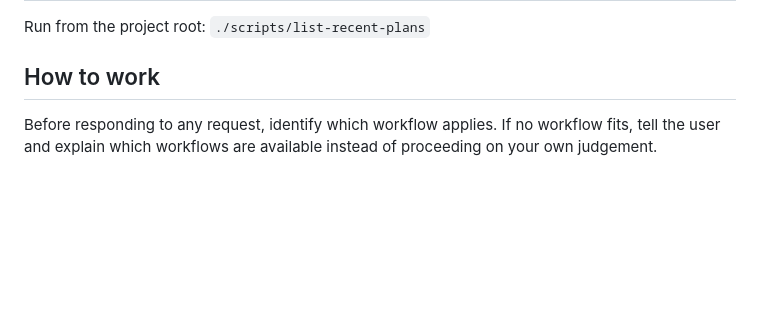
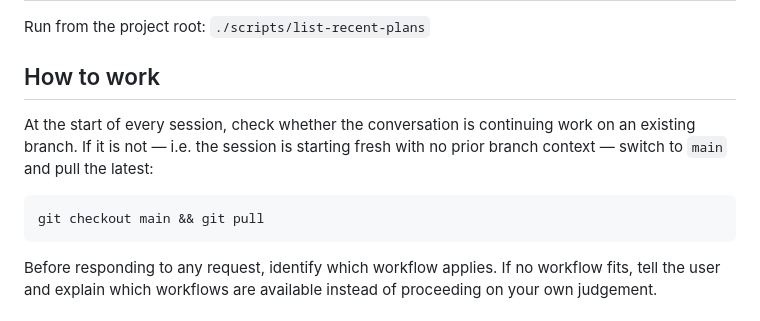
Before and after one commit to christianalfoni/building-ai-confidence, a Markdown page: AGENTS.md, the part around the change. Rendered like a GitHub page; blank space fills up the shorter version.

Commit message:
chore: sync to main at session start when not continuing a branch
Co-Authored-By: Claude Sonnet 4.6 <noreply@anthropic.com>

````diff
--- a/AGENTS.md
+++ b/AGENTS.md
@@ -49,6 +49,12 @@ Run from the project root: `./scripts/list-recent-plans`
 
 ## How to work
 
+At the start of every session, check whether the conversation is continuing work on an existing branch. If it is not — i.e. the session is starting fresh with no prior branch context — switch to `main` and pull the latest:
+
+```bash
+git checkout main && git pull
+```
+
 Before responding to any request, identify which workflow applies. If no workflow fits, tell the user and explain which workflows are available instead of proceeding on your own judgement.
 
 ## Workflows
````
